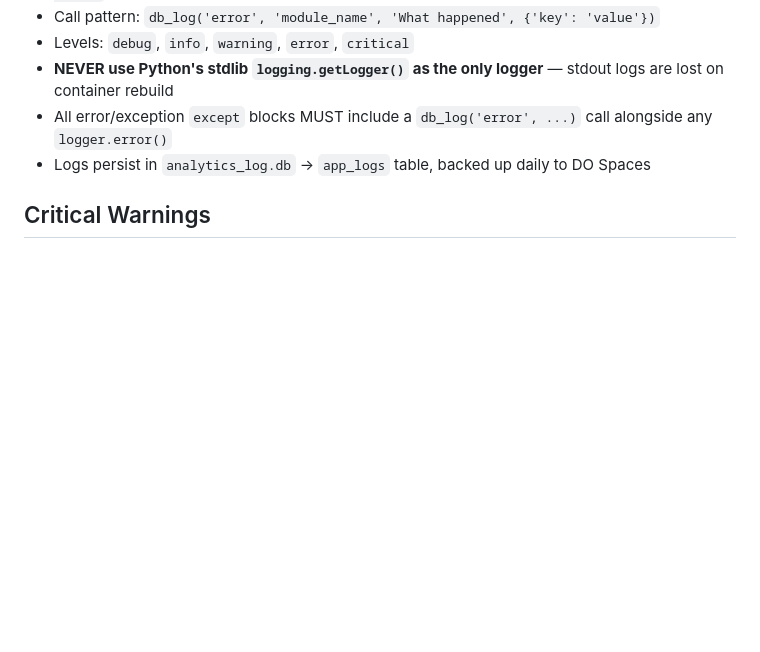
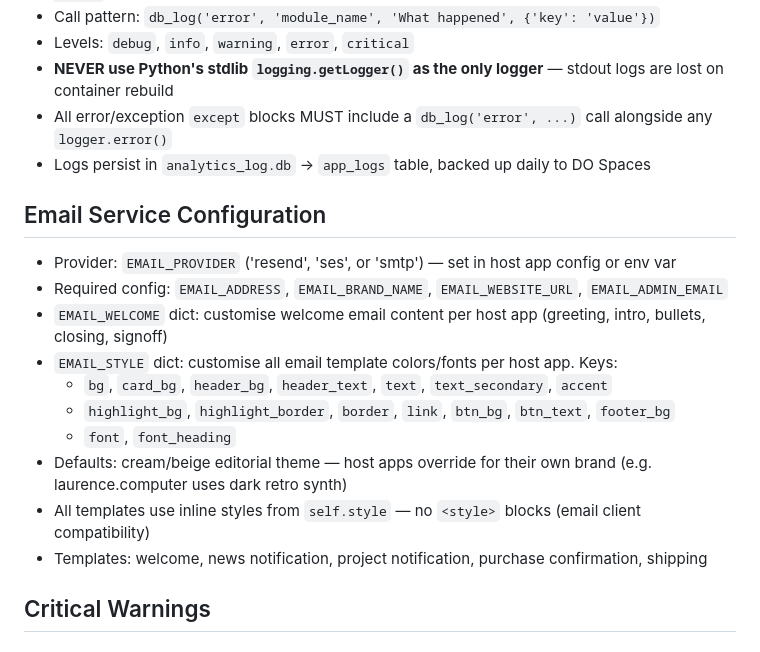
Before and after one commit to Lozzalingo/lozzalingo-framework, a Markdown page: CLAUDE.md, the part around the change. Drawn GitHub-style; blank space fills up the shorter version.

Commit message:
Document EMAIL_STYLE and EMAIL_WELCOME config in CLAUDE.md
Co-Authored-By: Claude Opus 4.6 <noreply@anthropic.com>

```diff
--- a/CLAUDE.md
+++ b/CLAUDE.md
@@ -30,6 +30,18 @@ Lozzalingo(app, {'features': {'news': False}})
 - **NEVER use Python's stdlib `logging.getLogger()` as the only logger** — stdout logs are lost on container rebuild
 - All error/exception `except` blocks MUST include a `db_log('error', ...)` call alongside any `logger.error()`
 - Logs persist in `analytics_log.db` → `app_logs` table, backed up daily to DO Spaces
+
+## Email Service Configuration
+- Provider: `EMAIL_PROVIDER` ('resend', 'ses', or 'smtp') — set in host app config or env var
+- Required config: `EMAIL_ADDRESS`, `EMAIL_BRAND_NAME`, `EMAIL_WEBSITE_URL`, `EMAIL_ADMIN_EMAIL`
+- `EMAIL_WELCOME` dict: customise welcome email content per host app (greeting, intro, bullets, closing, signoff)
+- `EMAIL_STYLE` dict: customise all email template colors/fonts per host app. Keys:
+  - `bg`, `card_bg`, `header_bg`, `header_text`, `text`, `text_secondary`, `accent`
+  - `highlight_bg`, `highlight_border`, `border`, `link`, `btn_bg`, `btn_text`, `footer_bg`
+  - `font`, `font_heading`
+- Defaults: cream/beige editorial theme — host apps override for their own brand (e.g. laurence.computer uses dark retro synth)
+- All templates use inline styles from `self.style` — no `<style>` blocks (email client compatibility)
+- Templates: welcome, news notification, project notification, purchase confirmation, shipping
 
 ## Critical Warnings
 
```
